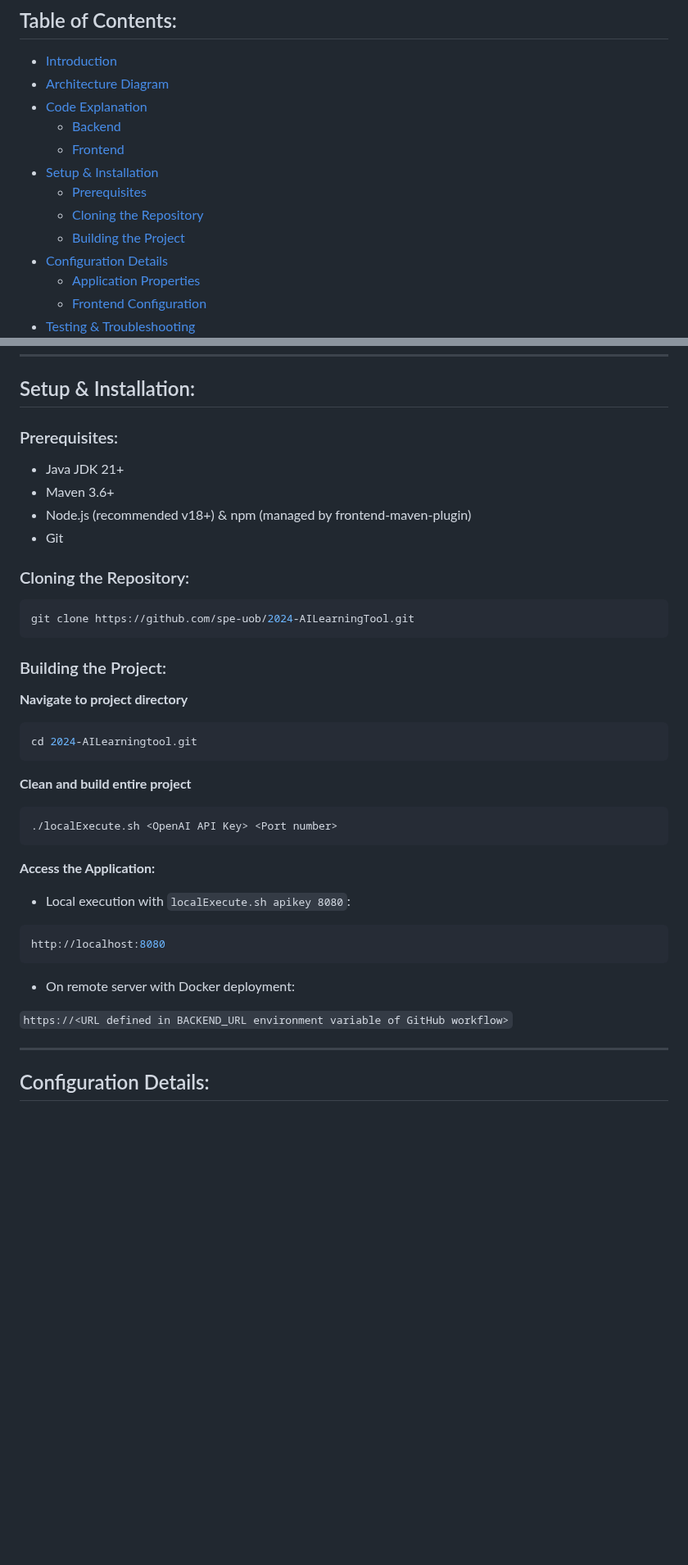
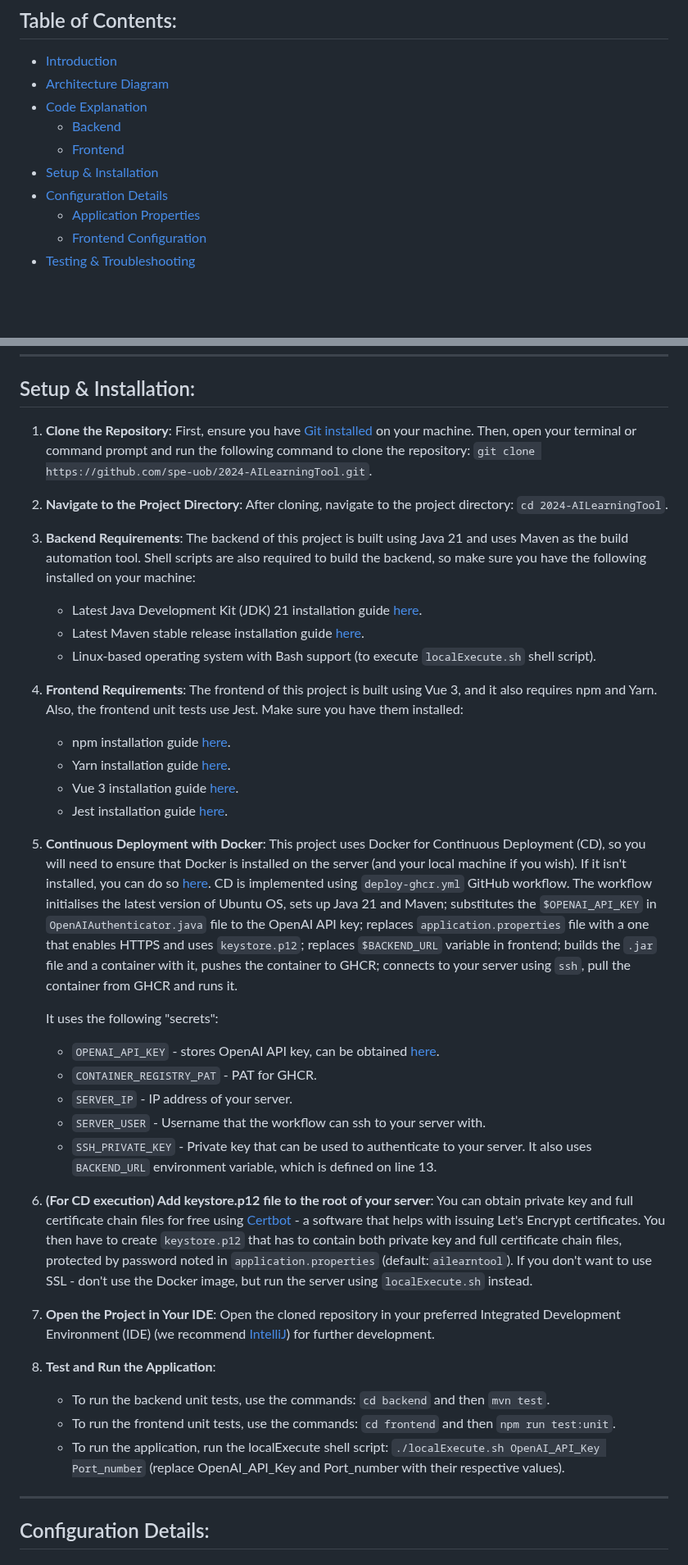
Before and after one commit to spe-uob/2024-AILearningTool, a Markdown page: docs/Handover.md, 2 parts joined by grey strips. Shown at 82% size. Rendered like a GitHub page; blank space fills up the shorter version.

Commit message:
Update Handover.md
Updated Setup instructions and expanded on frontend file descriptions.

````diff
--- a/docs/Handover.md
+++ b/docs/Handover.md
@@ -8,9 +8,6 @@
   - [Backend](#backend)
   - [Frontend](#frontend)
 - [Setup & Installation](#setup--installation)
-  - [Prerequisites](#prerequisites)
-  - [Cloning the Repository](#cloning-the-repository)
-  - [Building the Project](#building-the-project)
 - [Configuration Details](#configuration-details)
   - [Application Properties](#application-properties)
   - [Frontend Configuration](#frontend-configuration)
@@ -119,39 +118,58 @@ Below is an overview of the key components of the system:
 
 ## Setup & Installation:
 
-### Prerequisites:
-- Java JDK 21+
-- Maven 3.6+
-- Node.js (recommended v18+) & npm (managed by frontend-maven-plugin)
-- Git
+1. **Clone the Repository**:
+   First, ensure you have [Git installed](https://git-scm.com/book/en/v2/Getting-Started-Installing-Git) on your machine. Then, open your terminal or command prompt and run the following command to clone the repository:
+   ```git clone https://github.com/spe-uob/2024-AILearningTool.git```.
 
-### Cloning the Repository:
-```bash
-git clone https://github.com/spe-uob/2024-AILearningTool.git
-```
+2. **Navigate to the Project Directory**:
+   After cloning, navigate to the project directory:
+   ```cd 2024-AILearningTool```.
 
-### Building the Project:
+3. **Backend Requirements**:
+   The backend of this project is built using Java 21 and uses Maven as the build automation tool. Shell scripts are also required to build the backend, so make sure you have the following installed on your machine:
+   - Latest Java Development Kit (JDK) 21 installation guide [here](https://www.oracle.com/uk/java/technologies/downloads/#java21).
+   - Latest Maven stable release installation guide [here](https://maven.apache.org/download.cgi).
+   - Linux-based operating system with Bash support (to execute `localExecute.sh` shell script).
 
-**Navigate to project directory**
-```bash
-cd 2024-AILearningtool.git
-```
+4. **Frontend Requirements**:
+   The frontend of this project is built using Vue 3, and it also requires npm and Yarn. Also, the frontend unit tests use Jest. Make sure you have them installed:
+   - npm installation guide [here](https://docs.npmjs.com/downloading-and-installing-node-js-and-npm).
+   - Yarn installation guide [here](https://classic.yarnpkg.com/lang/en/docs/install/#windows-stable).
+   - Vue 3 installation guide [here](https://vuejs.org/guide/quick-start.html).
+   - Jest installation guide [here](https://jestjs.io/docs/getting-started).
 
-**Clean and build entire project**
-```bash
-./localExecute.sh <OpenAI API Key> <Port number>
-```
+5. **Continuous Deployment with Docker**:
+     This project uses Docker for Continuous Deployment (CD), so you will need to ensure that Docker is installed on the server (and your local machine if you wish). If it
+     isn't installed, you can do so [here](https://docs.docker.com/engine/install/).
+     CD is implemented using `deploy-ghcr.yml` GitHub workflow.
+     The workflow initialises the latest version of Ubuntu OS, sets up Java 21 and Maven;
+     substitutes the `$OPENAI_API_KEY` in `OpenAIAuthenticator.java` file to the OpenAI API key;
+     replaces `application.properties` file with a one that enables HTTPS and uses `keystore.p12`;
+     replaces `$BACKEND_URL` variable in frontend;
+     builds the `.jar` file and a container with it, pushes the container to GHCR;
+     connects to your server using `ssh`, pull the container from GHCR and runs it.
 
-**Access the Application:**
+     It uses the following "secrets":
+     - `OPENAI_API_KEY` - stores OpenAI API key, can be obtained [here](https://platform.openai.com/api-keys).
+     - `CONTAINER_REGISTRY_PAT` - PAT for GHCR.
+     - `SERVER_IP` - IP address of your server.
+     - `SERVER_USER` - Username that the workflow can ssh to your server with.
+     - `SSH_PRIVATE_KEY` - Private key that can be used to authenticate to your server.
+     It also uses `BACKEND_URL` environment variable, which is defined on line 13.
 
-- Local execution with `localExecute.sh apikey 8080`:
-```bash
-http://localhost:8080
-```
-- On remote server with Docker deployment:
+6. **(For CD execution) Add keystore.p12 file to the root of your server**:
+   You can obtain private key and full certificate chain files for free using [Certbot](https://certbot.eff.org/) - a software that helps with issuing Let's Encrypt certificates.
+   You then have to create `keystore.p12` that has to contain both private key and full certificate chain files, protected by password noted in `application.properties` (default:`ailearntool`).
+   If you don't want to use SSL - don't use the Docker image, but run the server using `localExecute.sh` instead.
 
-`https://<URL defined in BACKEND_URL environment variable of GitHub workflow>`
+7. **Open the Project in Your IDE**:
+   Open the cloned repository in your preferred Integrated Development Environment (IDE) (we recommend [IntelliJ](https://www.jetbrains.com/idea/download/?section=windows)) for further development.
 
+8. **Test and Run the Application**:
+   - To run the backend unit tests, use the commands: ```cd backend``` and then ```mvn test```.
+   - To run the frontend unit tests, use the commands: ```cd frontend``` and then ```npm run test:unit```.
+   - To run the application, run the localExecute shell script: ```./localExecute.sh OpenAI_API_Key Port_number``` (replace OpenAI_API_Key and Port_number with their respective values).
 ---
 ## Configuration Details:
 ### Application Properties ###
````
Also changed, not shown: other parts of docs/Handover.md (+2 -0 lines).
